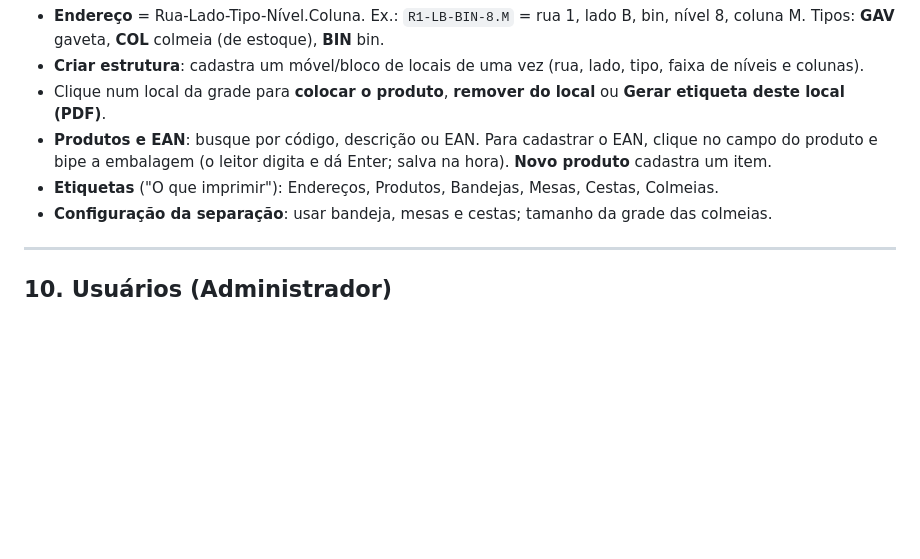
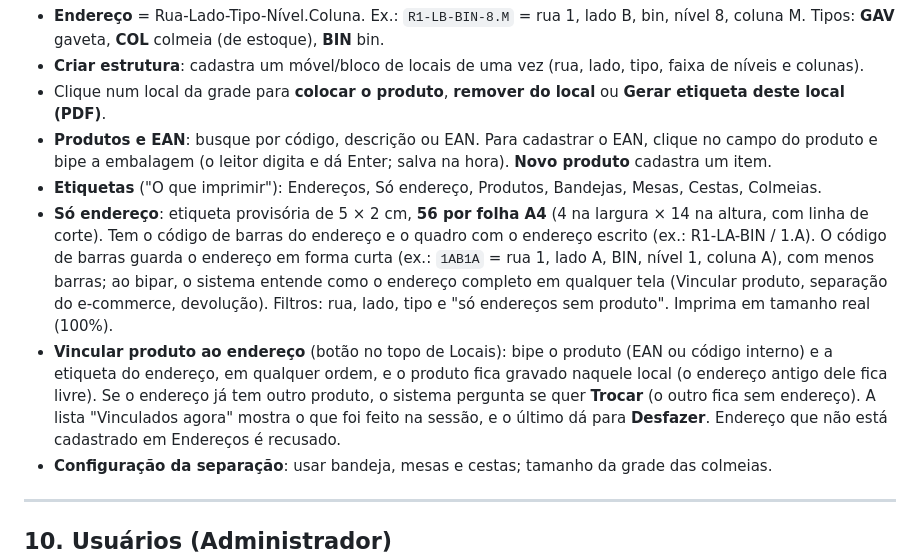
Before and after one commit to mcmochilas/picking-serena, a Markdown page: docs/manual-lucas.md, the part around the change. GitHub-like rendering; blank space fills up the shorter version.

Commit message:
Manual: etiqueta Só endereço e Vincular produto ao endereço
Co-Authored-By: Claude Opus 5.5 <noreply@anthropic.com>
Claude-Session: https://claude.ai/code/session_01S42vxM8KbFVgiWVbK5qS7S

```diff
--- a/docs/manual-lucas.md
+++ b/docs/manual-lucas.md
@@ -309,7 +309,9 @@ Aba **Locais**: endereços dos produtos, EAN e etiquetas.
 - **Criar estrutura**: cadastra um móvel/bloco de locais de uma vez (rua, lado, tipo, faixa de níveis e colunas).
 - Clique num local da grade para **colocar o produto**, **remover do local** ou **Gerar etiqueta deste local (PDF)**.
 - **Produtos e EAN**: busque por código, descrição ou EAN. Para cadastrar o EAN, clique no campo do produto e bipe a embalagem (o leitor digita e dá Enter; salva na hora). **Novo produto** cadastra um item.
-- **Etiquetas** ("O que imprimir"): Endereços, Produtos, Bandejas, Mesas, Cestas, Colmeias.
+- **Etiquetas** ("O que imprimir"): Endereços, Só endereço, Produtos, Bandejas, Mesas, Cestas, Colmeias.
+- **Só endereço**: etiqueta provisória de 5 × 2 cm, **56 por folha A4** (4 na largura × 14 na altura, com linha de corte). Tem o código de barras do endereço e o quadro com o endereço escrito (ex.: R1-LA-BIN / 1.A). O código de barras guarda o endereço em forma curta (ex.: `1AB1A` = rua 1, lado A, BIN, nível 1, coluna A), com menos barras; ao bipar, o sistema entende como o endereço completo em qualquer tela (Vincular produto, separação do e-commerce, devolução). Filtros: rua, lado, tipo e "só endereços sem produto". Imprima em tamanho real (100%).
+- **Vincular produto ao endereço** (botão no topo de Locais): bipe o produto (EAN ou código interno) e a etiqueta do endereço, em qualquer ordem, e o produto fica gravado naquele local (o endereço antigo dele fica livre). Se o endereço já tem outro produto, o sistema pergunta se quer **Trocar** (o outro fica sem endereço). A lista "Vinculados agora" mostra o que foi feito na sessão, e o último dá para **Desfazer**. Endereço que não está cadastrado em Endereços é recusado.
 - **Configuração da separação**: usar bandeja, mesas e cestas; tamanho da grade das colmeias.
 
 ---
```
